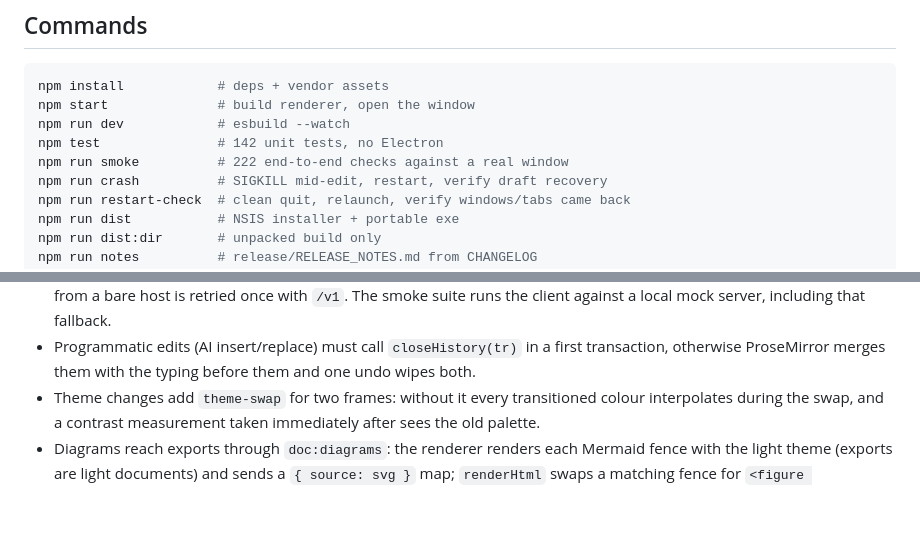
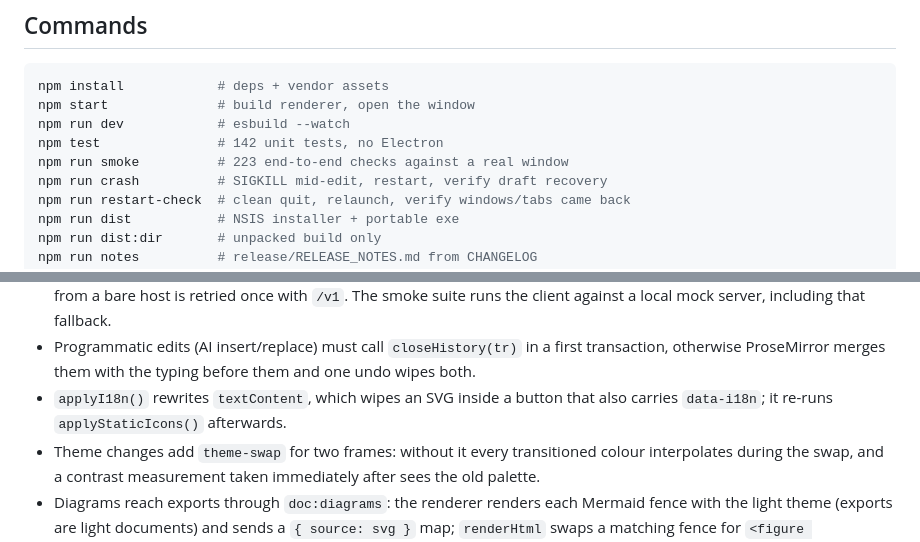
Before and after one commit to AICCer1/mdpad, a Markdown page: docs/DEVELOPING.md, 2 parts joined by grey strips. GitHub-like rendering; blank space fills up the shorter version.

```diff
--- a/docs/DEVELOPING.md
+++ b/docs/DEVELOPING.md
@@ -61,7 +61,7 @@ npm install            # deps + vendor assets
 npm start              # build renderer, open the window
 npm run dev            # esbuild --watch
 npm test               # 142 unit tests, no Electron
-npm run smoke          # 222 end-to-end checks against a real window
+npm run smoke          # 223 end-to-end checks against a real window
 npm run crash          # SIGKILL mid-edit, restart, verify draft recovery
 npm run restart-check  # clean quit, relaunch, verify windows/tabs came back
 npm run dist           # NSIS installer + portable exe
@@ -129,6 +129,8 @@ opening/closing the settings panel flips it between `flex` and `none`.
   suite runs the client against a local mock server, including that fallback.
 - Programmatic edits (AI insert/replace) must call `closeHistory(tr)` in a first transaction,
   otherwise ProseMirror merges them with the typing before them and one undo wipes both.
+- `applyI18n()` rewrites `textContent`, which wipes an SVG inside a button that also carries
+  `data-i18n`; it re-runs `applyStaticIcons()` afterwards.
 - Theme changes add `theme-swap` for two frames: without it every transitioned colour interpolates
   during the swap, and a contrast measurement taken immediately after sees the old palette.
 - Diagrams reach exports through `doc:diagrams`: the renderer renders each Mermaid fence with
```
Also changed, not shown: CHANGELOG.md (+15 -0 lines), README.md (+2 -2 lines), docs/images/01-empty.png, docs/images/02-editor.png, docs/images/03-palette.png, docs/images/04-ai.png, docs/images/05-settings.png, docs/images/06-dark.png, 7 other files.
